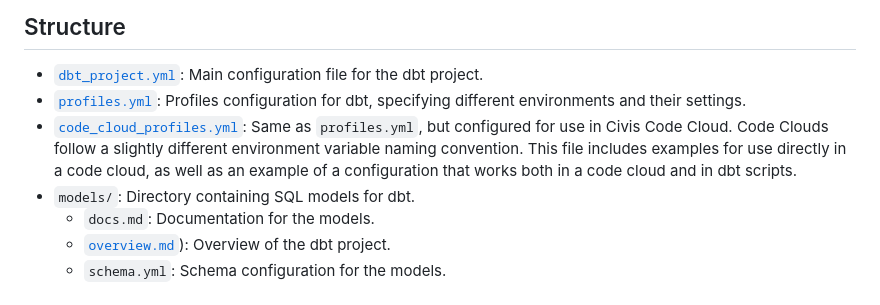
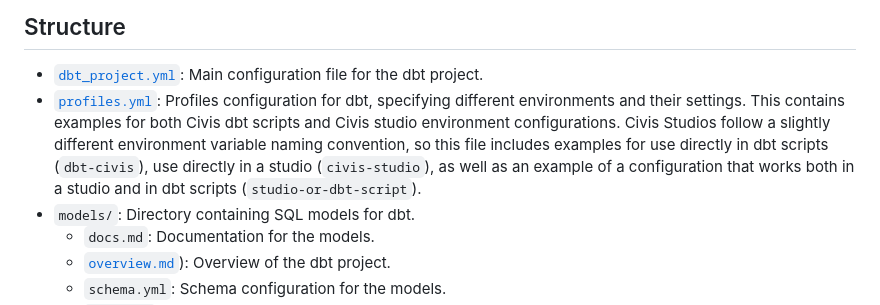
Before and after one commit to civisanalytics/platform-code-examples, a Markdown page: dbt/README.md, the part around the change. Drawn GitHub-style.

```diff
--- a/dbt/README.md
+++ b/dbt/README.md
@@ -5,8 +5,7 @@ This directory contains the configuration files, models, and seeds for the dbt (
 ## Structure
 
 - [`dbt_project.yml`]( dbt_project.yml ): Main configuration file for the dbt project.
-- [`profiles.yml`]( profiles.yml  ): Profiles configuration for dbt, specifying different environments and their settings.
-- [`code_cloud_profiles.yml`]( code_cloud_profiles.yml  ): Same as `profiles.yml`, but configured for use in Civis Code Cloud. Code Clouds follow a slightly different environment variable naming convention. This file includes examples for use directly in a code cloud, as well as an example of a configuration that works both in a code cloud and in dbt scripts.
+- [`profiles.yml`]( profiles.yml ): Profiles configuration for dbt, specifying different environments and their settings. This contains examples for both Civis dbt scripts and Civis studio environment configurations. Civis Studios follow a slightly different environment variable naming convention, so this file includes examples for use directly in dbt scripts (`dbt-civis`), use directly in a studio (`civis-studio`), as well as an example of a configuration that works both in a studio and in dbt scripts (`studio-or-dbt-script`).
 - `models/`: Directory containing SQL models for dbt.
   - `docs.md`: Documentation for the models.
   - [`overview.md`](  ./models/overview.md )): Overview of the dbt project.
```
